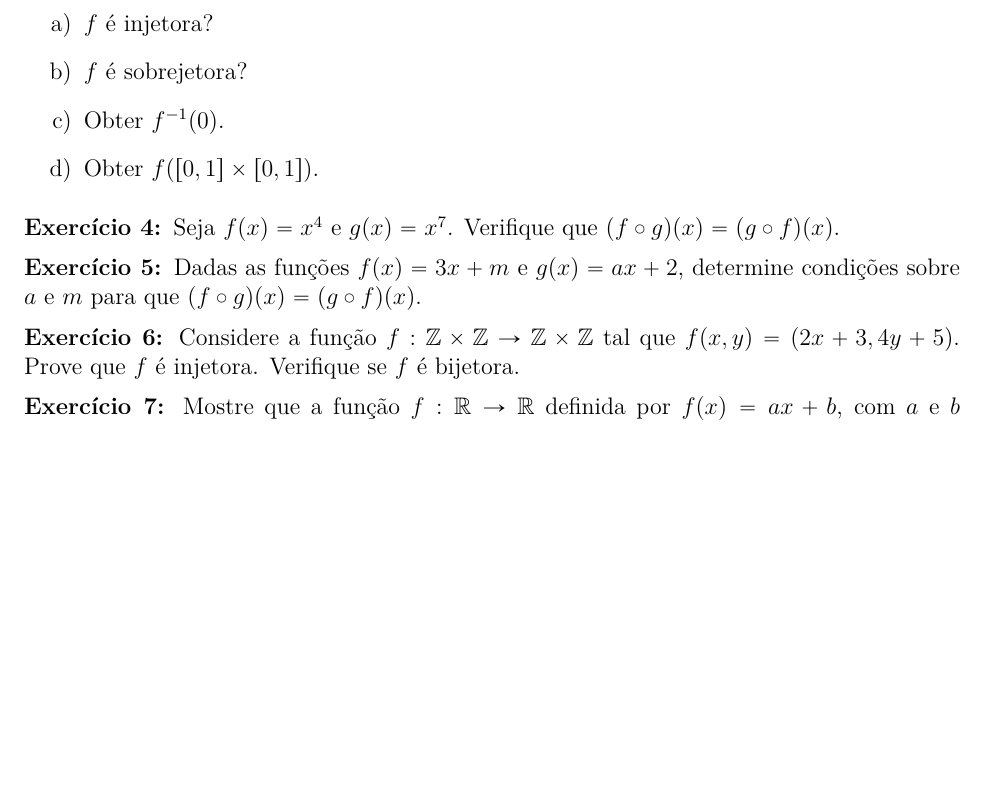
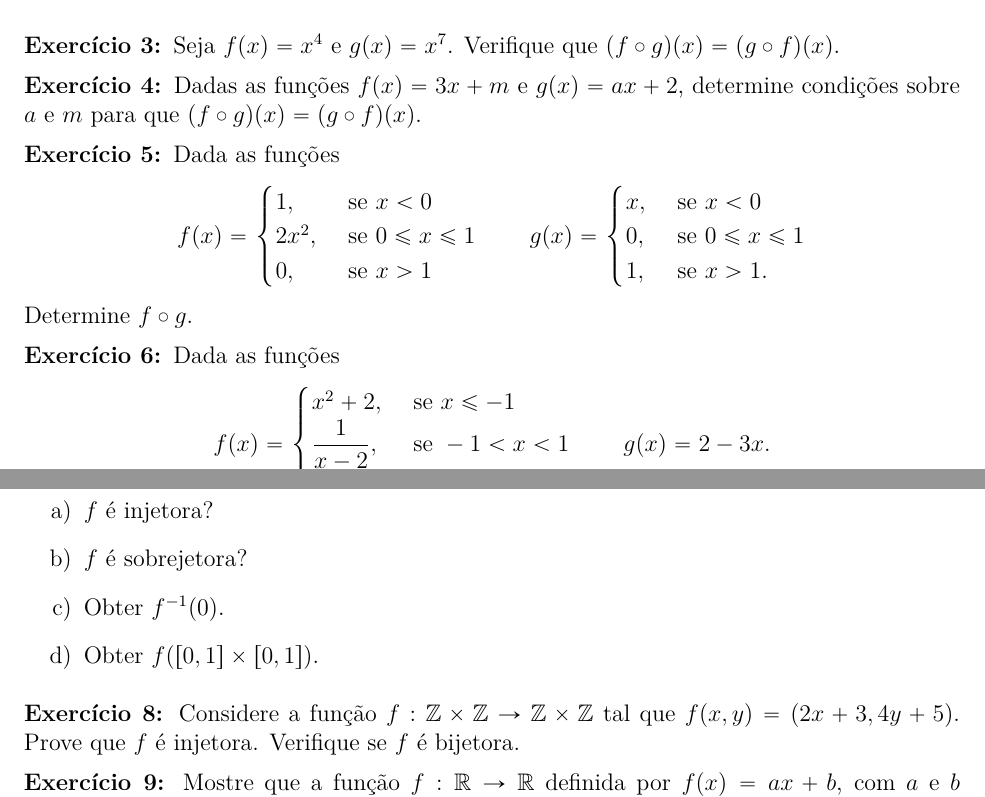
Before and after one commit to jfreitasunb/Algebra-1, a LaTeX document (listas/lista-4-alg1.tex): part of page 1 of 2 before the commit and two parts of pages 1 and 2 of 3 after it, the two joined at a grey line, cut so that both start at the same text, the shorter picture padded with empty space. Compiled offline with XeLaTeX.

Commit message:
Mais exercícios sobre composição de funções.

```diff
--- a/listas/lista-4-alg1.tex
+++ b/listas/lista-4-alg1.tex
@@ -68,6 +68,42 @@ Encontre:
 
 \vesp
 
+\questao Seja $f(x) = x^4$ e $g(x) = x^7$. Verifique que $(f\circ g)(x) = (g\circ f)(x)$.
+
+\vesp
+
+\questao Dadas as funções $f(x) = 3x + m$ e $g(x) = ax + 2$, determine condições sobre $a$ e $m$ para que $(f\circ g)(x) = (g\circ f)(x)$.
+
+\vesp
+
+\questao Dada as funções
+\[
+	f(x) = \begin{cases}
+		1, & \mbox{ se } x < 0\\
+		2x^2, & \mbox{ se } 0 \le x \le 1\\
+		0, & \mbox{ se } x > 1
+	\end{cases} \qquad g(x) = \begin{cases}
+		x, & \mbox{ se } x < 0\\
+		0, & \mbox{ se } 0 \le x \le 1\\
+		1, & \mbox{ se } x > 1.
+	\end{cases}
+\]
+Determine $f\circ g$.
+
+\vesp
+
+\questao Dada as funções
+\[
+	f(x) = \begin{cases}
+		x^2 + 2, & \mbox{ se } x \le -1\\
+		\dfrac{1}{x - 2}, & \mbox{ se } -1 < x < 1\\
+		4 - x^2, & \mbox{ se } x \ge 1
+	\end{cases} \qquad g(x) = 2 - 3x.
+\]
+Determine $f\circ g$ e $g \circ f$.
+
+\vesp
+
 \questao Seja $f: \real^2 \to \real$ dada por $f(x,y) = xy$.
 \begin{enumerate}[label={\alph*})]
 \item $f$ {\'e} injetora?
@@ -75,14 +111,6 @@ Encontre:
 \item Obter $f^{-1}({0})$.
 \item Obter $f([0,1]\times [0,1])$.
 \end{enumerate}
-
-\vesp
-
-\questao Seja $f(x) = x^4$ e $g(x) = x^7$. Verifique que $(f\circ g)(x) = (g\circ f)(x)$.
-
-\vesp
-
-\questao Dadas as funções $f(x) = 3x + m$ e $g(x) = ax + 2$, determine condições sobre $a$ e $m$ para que $(f\circ g)(x) = (g\circ f)(x)$.
 
 \vesp
 
```
